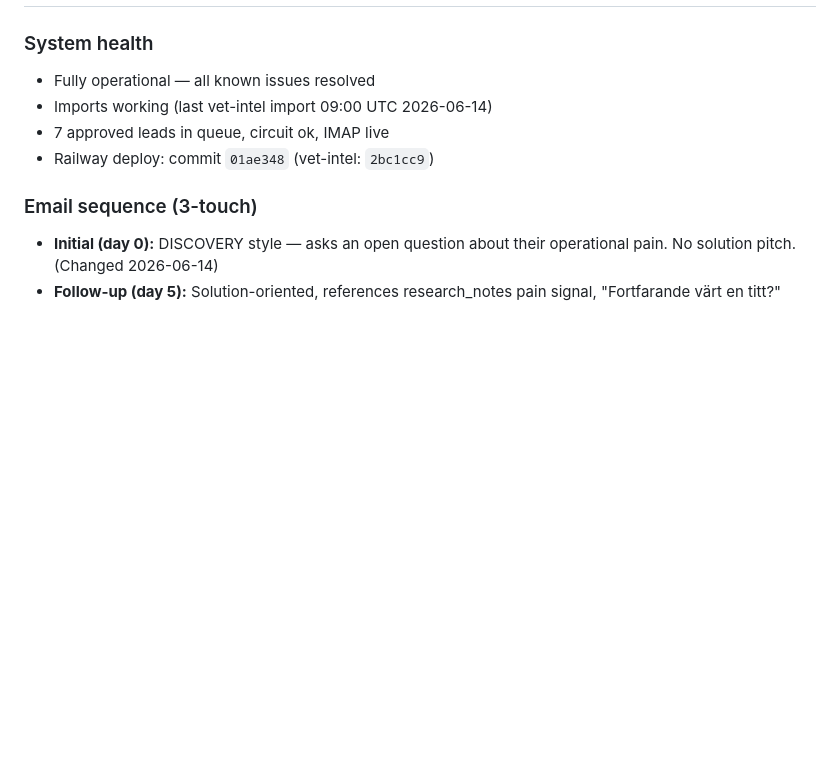
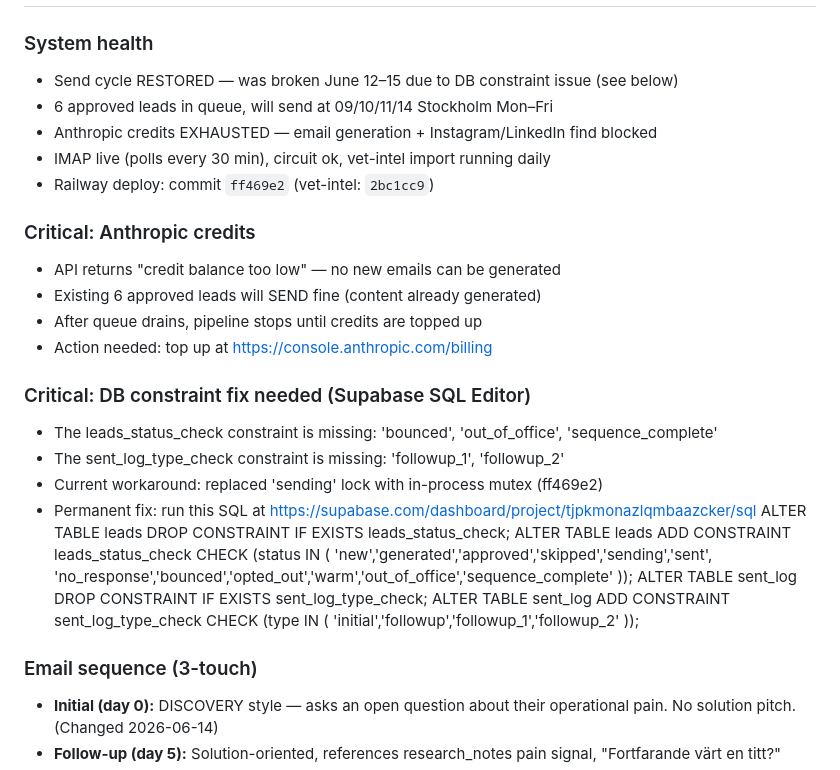
Before and after one commit to CoutureValeria/cas-outreach-os, a Markdown page: CONTEXT.md, the part around one of its changes. Drawn GitHub-style; blank space fills up the shorter version.

Commit message:
docs: update CONTEXT.md — send cycle restored, Anthropic credits exhausted, DB constraint fix needed

```diff
--- a/CONTEXT.md
+++ b/CONTEXT.md
@@ -14,9 +14,31 @@
 
 ### System health
-- Fully operational — all known issues resolved
-- Imports working (last vet-intel import 09:00 UTC 2026-06-14)
-- 7 approved leads in queue, circuit ok, IMAP live
-- Railway deploy: commit `01ae348` (vet-intel: `2bc1cc9`)
+- Send cycle RESTORED — was broken June 12–15 due to DB constraint issue (see below)
+- 6 approved leads in queue, will send at 09/10/11/14 Stockholm Mon–Fri
+- Anthropic credits EXHAUSTED — email generation + Instagram/LinkedIn find blocked
+- IMAP live (polls every 30 min), circuit ok, vet-intel import running daily
+- Railway deploy: commit `ff469e2` (vet-intel: `2bc1cc9`)
+
+### Critical: Anthropic credits
+- API returns "credit balance too low" — no new emails can be generated
+- Existing 6 approved leads will SEND fine (content already generated)
+- After queue drains, pipeline stops until credits are topped up
+- Action needed: top up at https://console.anthropic.com/billing
+
+### Critical: DB constraint fix needed (Supabase SQL Editor)
+- The leads_status_check constraint is missing: 'bounced', 'out_of_office', 'sequence_complete'
+- The sent_log_type_check constraint is missing: 'followup_1', 'followup_2'
+- Current workaround: replaced 'sending' lock with in-process mutex (ff469e2)
+- Permanent fix: run this SQL at https://supabase.com/dashboard/project/tjpkmonazlqmbaazcker/sql
+  ALTER TABLE leads DROP CONSTRAINT IF EXISTS leads_status_check;
+  ALTER TABLE leads ADD CONSTRAINT leads_status_check CHECK (status IN (
+    'new','generated','approved','skipped','sending','sent',
+    'no_response','bounced','opted_out','warm','out_of_office','sequence_complete'
+  ));
+  ALTER TABLE sent_log DROP CONSTRAINT IF EXISTS sent_log_type_check;
+  ALTER TABLE sent_log ADD CONSTRAINT sent_log_type_check CHECK (type IN (
+    'initial','followup','followup_1','followup_2'
+  ));
 
 ### Email sequence (3-touch)
 - **Initial (day 0):** DISCOVERY style — asks an open question about their operational pain. No solution pitch. (Changed 2026-06-14)
```
Also changed, not shown: other parts of CONTEXT.md (+1 -1 lines).
